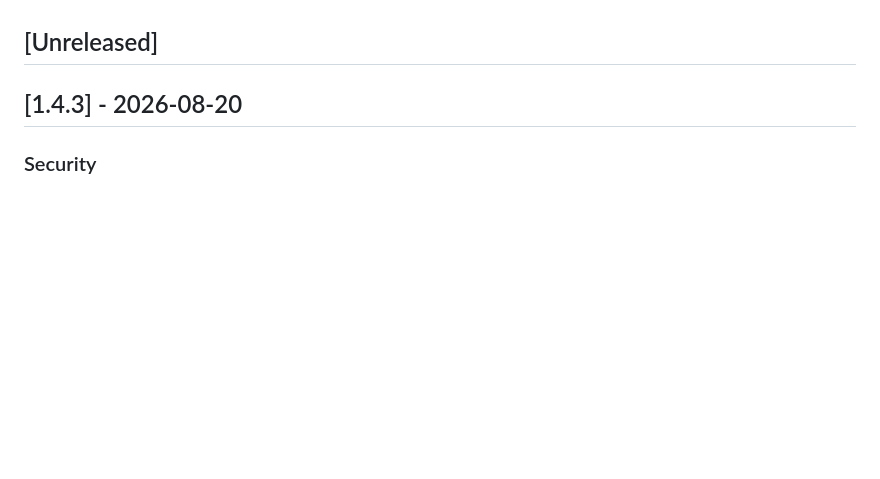
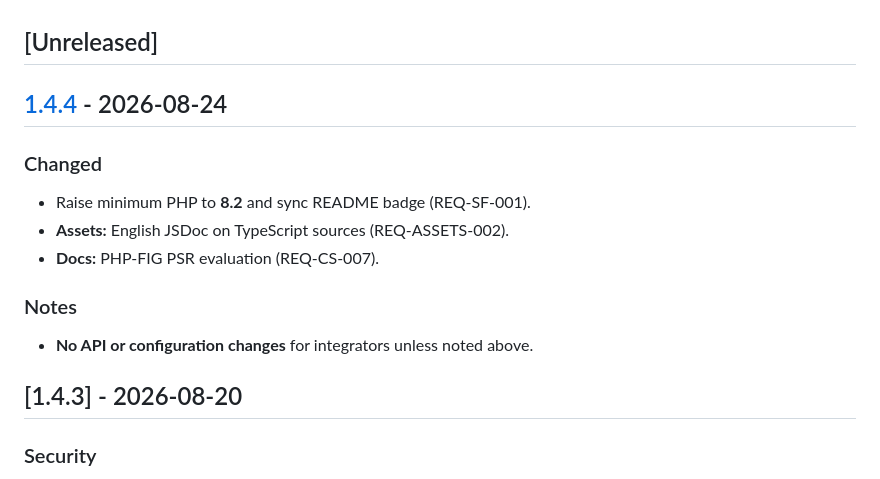
Before and after one commit to nowo-tech/OTPInputBundle, a Markdown page: docs/CHANGELOG.md, the part around one of its changes. Drawn GitHub-style; blank space fills up the shorter version.

```diff
--- a/docs/CHANGELOG.md
+++ b/docs/CHANGELOG.md
@@ -41,3 +41,17 @@ The format is based on [Keep a Changelog](https://keepachangelog.com/en/1.0.0/).
   - [Added](#added-6)
 
 ## [Unreleased]
+
+
+## [1.4.4] - 2026-08-24
+
+### Changed
+
+- Raise minimum PHP to **8.2** and sync README badge (REQ-SF-001).
+- **Assets:** English JSDoc on TypeScript sources (REQ-ASSETS-002).
+- **Docs:** PHP-FIG PSR evaluation (REQ-CS-007).
+
+### Notes
+
+- **No API or configuration changes** for integrators unless noted above.
+
```
Also changed, not shown: other parts of docs/CHANGELOG.md (+1 -0 lines), docs/UPGRADING.md (+18 -0 lines).
